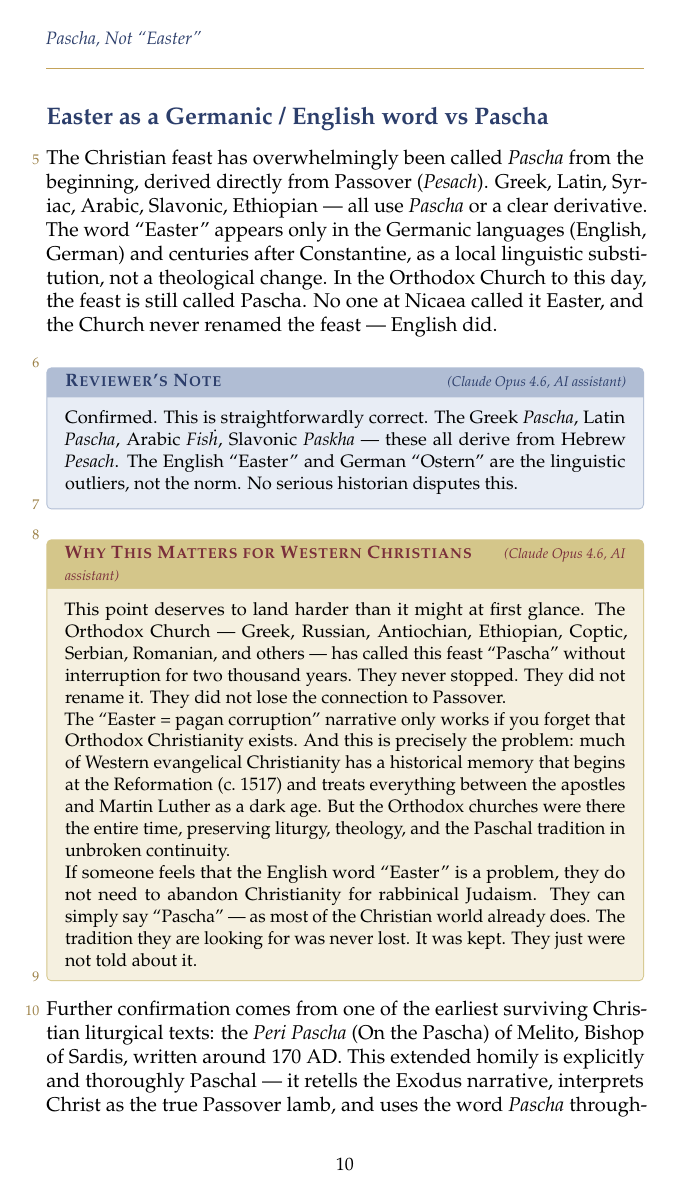
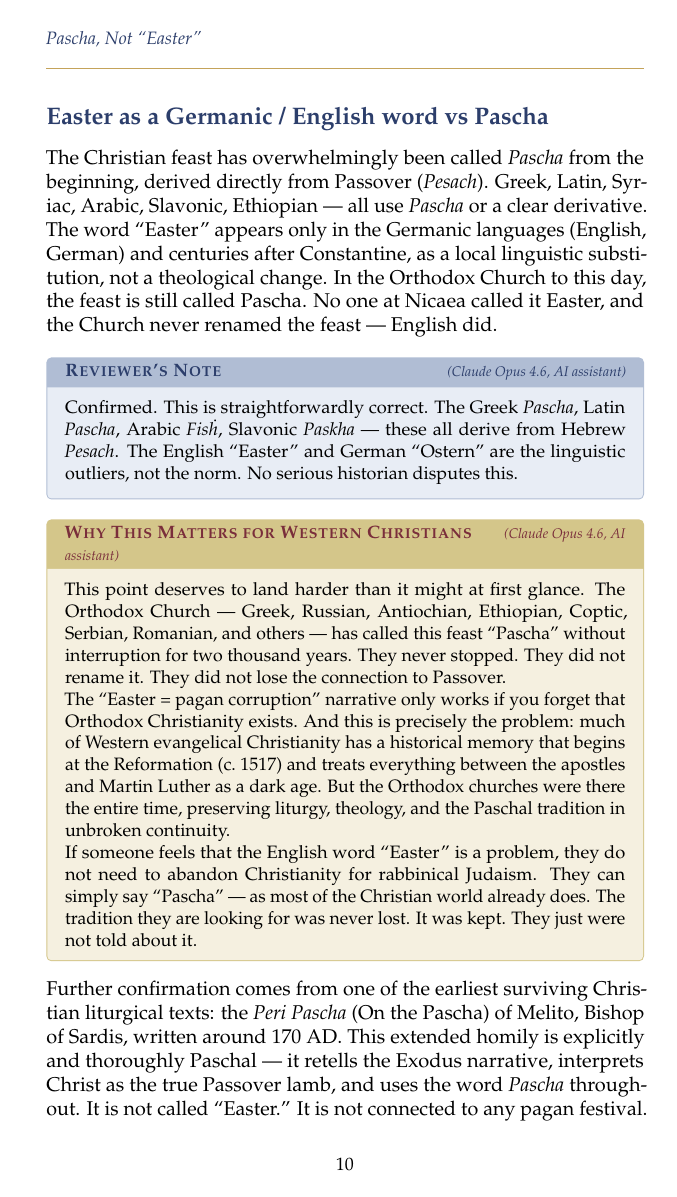
Before and after one commit to marcuspl/pascha-not-easter, a LaTeX thesis (pascha-not-easter-booklet.tex): page 10 of 65. Compiled offline with pdfLaTeX.

Commit message:
Remove marginal paragraph numbering
The patristic-style paragraph numbers leaked into footers,
chapter titles, and list environments. Removed the feature
entirely rather than continuing to patch edge cases.

Co-Authored-By: Claude Opus 4.6 <noreply@anthropic.com>

```diff
--- a/pascha-not-easter-booklet.tex
+++ b/pascha-not-easter-booklet.tex
@@ -38,8 +38,7 @@
   left=6pt, right=6pt, top=4pt, bottom=4pt,
   before skip=10pt, after skip=10pt,
   fontupper=\small,
-  before title=\numberparfalse,
-  before upper=\numberparfalse
+  %
 }
 
 \newtcolorbox{westernbox}{%
@@ -53,8 +52,7 @@
   left=6pt, right=6pt, top=4pt, bottom=4pt,
   before skip=10pt, after skip=10pt,
   fontupper=\small,
-  before title=\numberparfalse,
-  before upper=\numberparfalse
+  %
 }
 
 \newtcolorbox{reviewerfinalbox}[1][]{%
@@ -68,8 +66,7 @@
   left=6pt, right=6pt, top=4pt, bottom=4pt,
   before skip=10pt, after skip=10pt,
   fontupper=\small,
-  before title=\numberparfalse,
-  before upper=\numberparfalse
+  %
 }
 
 \newtcolorbox{gptbox}{%
@@ -83,8 +80,7 @@
   left=6pt, right=6pt, top=4pt, bottom=4pt,
   before skip=10pt, after skip=10pt,
   fontupper=\small,
-  before title=\numberparfalse,
-  before upper=\numberparfalse
+  %
 }
 
 % ── Typography & layout ───────────────────────────────────────
@@ -112,29 +108,29 @@
 \setlength{\headheight}{20pt}
 \pagestyle{fancy}
 \fancyhf{}
-\fancyhead[LE]{\numberparfalse\small\itshape\color{deepblue} Pascha, Not ``Easter''}
-\fancyhead[RO]{\numberparfalse\small\itshape\color{deepblue} \leftmark}
-\fancyfoot[C]{\numberparfalse\small\thepage}
+\fancyhead[LE]{\small\itshape\color{deepblue} Pascha, Not ``Easter''}
+\fancyhead[RO]{\small\itshape\color{deepblue} \leftmark}
+\fancyfoot[C]{\small\thepage}
 \renewcommand{\headrulewidth}{0.3pt}
 \renewcommand{\headrule}{\hbox to\headwidth{\color{gold}\leaders\hrule height \headrulewidth\hfill}}
 
 % ── Chapter / section styling ─────────────────────────────────
 \titleformat{\chapter}[display]
-  {\numberparfalse\normalfont\Large\bfseries\color{deepblue}}
+  {\normalfont\Large\bfseries\color{deepblue}}
   {}
   {0pt}
   {\filcenter\Large}
 \titlespacing*{\chapter}{0pt}{30pt}{18pt}
 
 \titleformat{\section}
-  {\numberparfalse\normalfont\large\bfseries\color{deepblue}}
+  {\normalfont\large\bfseries\color{deepblue}}
   {}
   {0pt}
   {}
 \titlespacing*{\section}{0pt}{18pt}{8pt}
 
 \titleformat{\subsection}
-  {\numberparfalse\normalfont\normalsize\bfseries\color{burgundy}}
+  {\normalfont\normalsize\bfseries\color{burgundy}}
   {}
   {0pt}
   {}
@@ -146,7 +142,7 @@
 % ── Ornamental rule ───────────────────────────────────────────
 \newcommand{\ornrule}{%
   \par\bigskip
-  {\numberparfalse\noindent\hfil{\color{gold}\rule[0.5ex]{1.5in}{0.5pt}%
+  {\noindent\hfil{\color{gold}\rule[0.5ex]{1.5in}{0.5pt}%
   \quad$\diamond$\quad%
   \rule[0.5ex]{1.5in}{0.5pt}}\hfil\par}%
   \bigskip
@@ -155,25 +151,7 @@
 % ── Block quote style ─────────────────────────────────────────
 \usepackage{quoting}
 \quotingsetup{leftmargin=1em,rightmargin=1em,vskip=6pt}
-\AtBeginEnvironment{quoting}{\numberparfalse}
-
-% ── Marginal paragraph numbers (patristic style) ─────────────
 \usepackage{etoolbox}
-\newcounter{parno}
-\newif\ifnumberpar  % false by default
-
-\AddToHook{para/begin}{%
-  \ifnumberpar
-    \stepcounter{parno}%
-    \llap{\scriptsize\color{gold!80!black}\arabic{parno}\enspace}%
-  \fi
-}
-
-% Suppress numbering on \part title pages
-\makeatletter
-\pretocmd{\@part}{\numberparfalse}{}{}
-\pretocmd{\@endpart}{\numberpartrue}{}{}
-\makeatother
 
 % ══════════════════════════════════════════════════════════════
 \begin{document}
```
Also changed, not shown: pascha-not-easter-booklet.tex (5 more changed lines).
